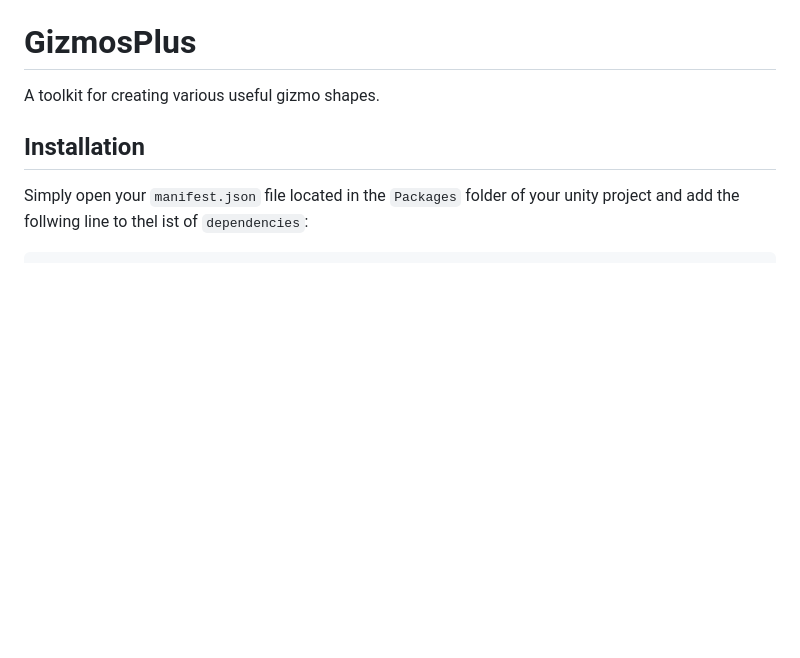
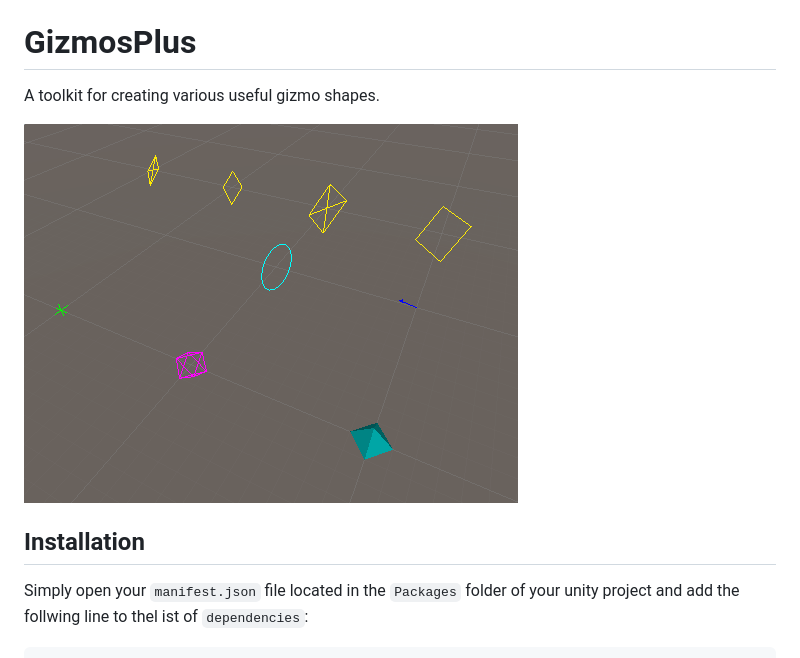
Before and after one commit to zchfvy/GizmosPlus, a Markdown page: README.md, the part around the change. Rendered like a GitHub page; pictures changed too: Images/showcase.png (added); blank space fills up the shorter version.

Commit message:
Add showcase image

```diff
--- a/README.md
+++ b/README.md
@@ -1,5 +1,7 @@
 # GizmosPlus
 A toolkit for creating various useful gizmo shapes.
+
+![some gizmos from this package](Images/showcase.png)
 
 
 ## Installation
```
